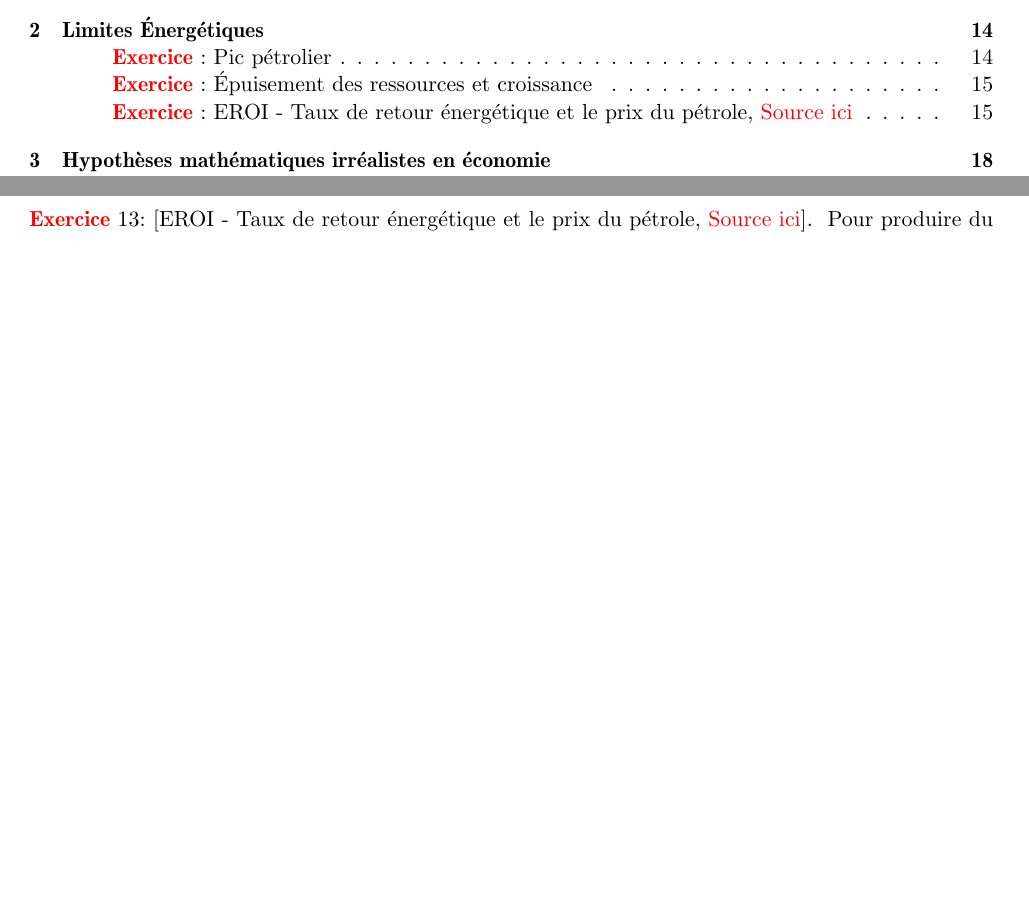
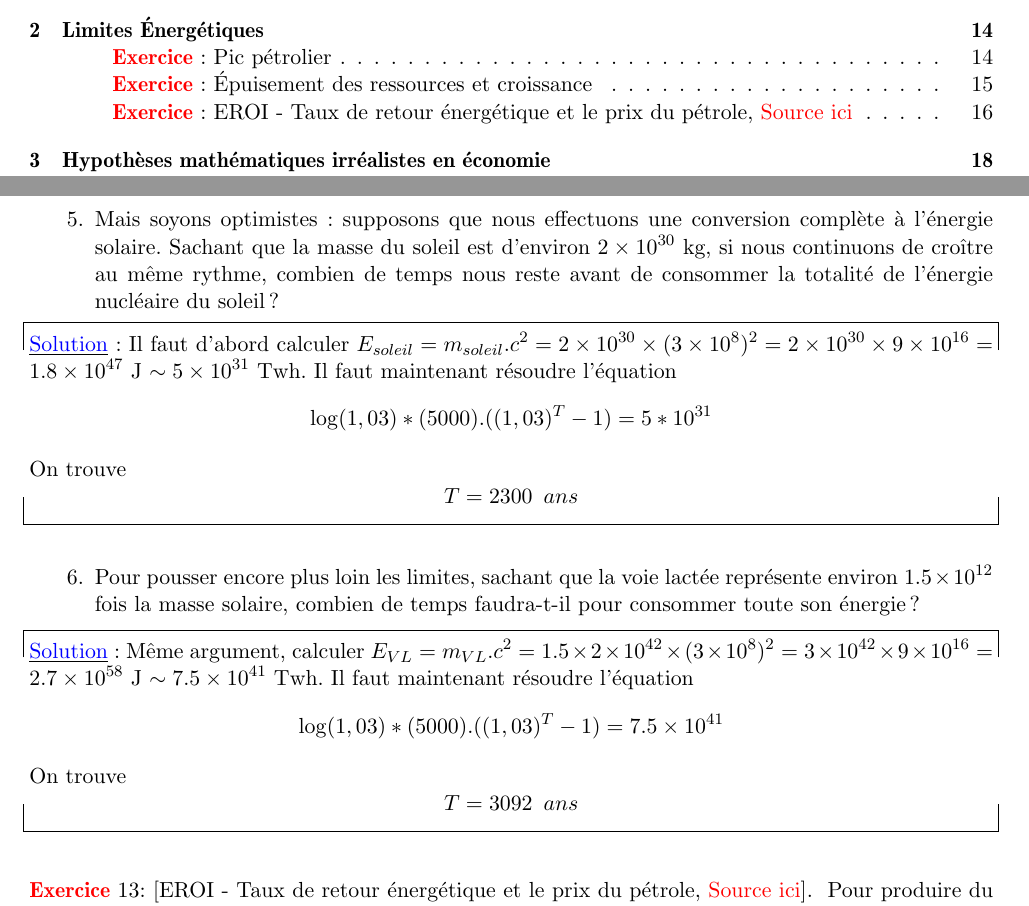
Before and after one commit to ExercicesMath/Exo-Math-Clima-L1, a LaTeX paper (main.tex): two parts of pages 1 and 15 of 21 before the commit and two parts of pages 1 and 16 of 22 after it, joined at a grey line, cut so that both start at the same text, the shorter picture padded with empty space. Compiled offline with pdfLaTeX.

Commit message:
Updates from Overleaf

```diff
--- a/main.tex
+++ b/main.tex
@@ -911,6 +911,29 @@ $E(t)=E_0(1+0,03)^t= E_0\, e^{\log (1,03)t}= 5 10^3 e^{\log (1,03)t}$.
      On trouve
      $$T=1856\sim 18,5 \,\text{siècles}$$
 
+\end{solution}
+
+\item Mais soyons optimistes: supposons que nous effectuons une conversion complète à l'énergie solaire. Sachant que la masse du soleil est d'environ  $2\times10^{30}$ kg, si nous continuons de croître au même rythme, combien de temps nous reste avant de consommer la totalité de l'énergie nucléaire du soleil?
+\begin{solution}
+    Il faut d'abord calculer $E_{soleil}=m_{soleil}. c^2= 2\times 10^{30}\times (3\times 10^8)^2 =2\times 10^{30}\times 9\times 10^{16}= 1.8\times 10^{47}$ J $\sim 5\times 10^{31}$ Twh. Il faut maintenant résoudre l'équation
+     $$
+     \log (1,03)*(5000).((1,03)^T-1)=5*10^{31}
+     $$
+
+     On trouve
+     $$T=2300\,\,\, ans$$
+
+\end{solution}
+\item Pour pousser encore plus loin les limites, sachant que la voie lactée représente environ $1.5\times 10^{12}$ fois la masse solaire, combien de temps faudra-t-il pour consommer toute son énergie?
+
+\begin{solution}
+ Même argument, calculer $E_{VL}=m_{VL}. c^2= 1.5\times 2\times 10^{42}\times (3\times 10^8)^2 =3\times 10^{42}\times 9\times 10^{16}= 2.7\times 10^{58}$ J $\sim 7.5\times 10^{41}$ Twh. Il faut maintenant résoudre l'équation
+     $$
+     \log (1,03)*(5000).((1,03)^T-1)=7.5\times 10^{41}
+     $$
+
+     On trouve
+     $$T=3092\,\,\, ans$$
 \end{solution}
 \end{enumerate}
 \end{exo}
```
Also changed, not shown: ratsp02.png, serpentsp02.png, main.tex (2 more changed lines).
